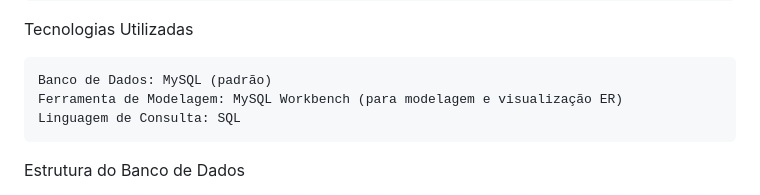
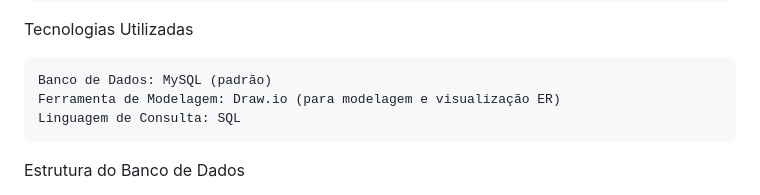
Before and after one commit to XenomorphSk/ModelagenDB, a Markdown page: README.md, the part around the change. Rendered like a GitHub page.

```diff
--- a/README.md
+++ b/README.md
@@ -14,7 +14,7 @@ O propósito deste projeto é criar um banco de dados que suporte as principais
 Tecnologias Utilizadas
 
     Banco de Dados: MySQL (padrão)
-    Ferramenta de Modelagem: MySQL Workbench (para modelagem e visualização ER)
+    Ferramenta de Modelagem: Draw.io (para modelagem e visualização ER)
     Linguagem de Consulta: SQL
 
 Estrutura do Banco de Dados
```
